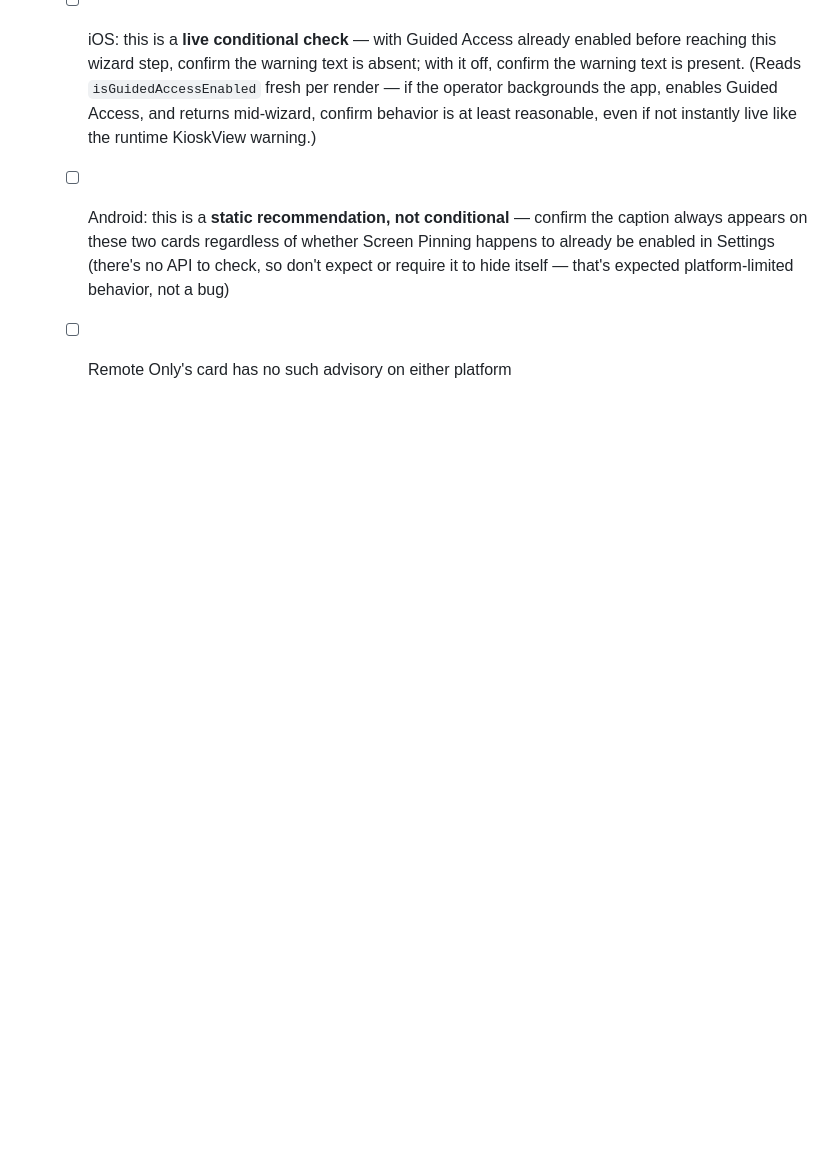
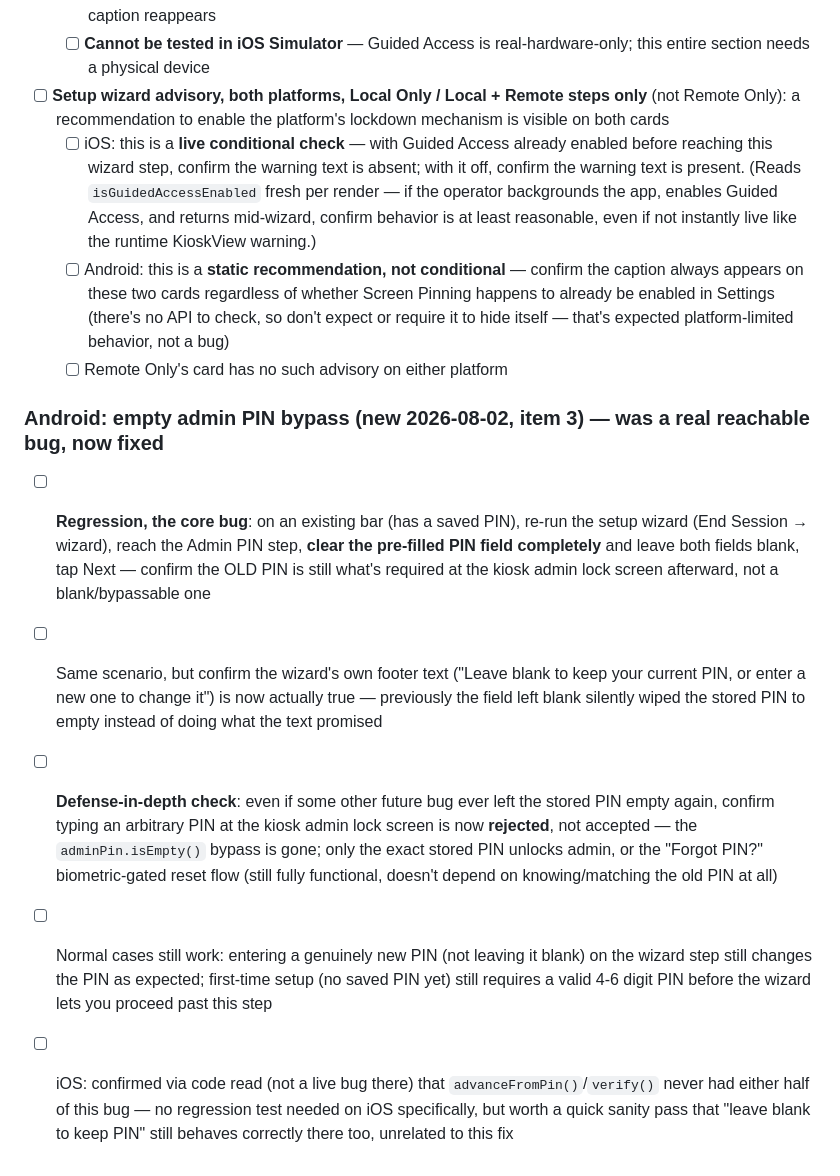
Before and after one commit to LaszloMarossy/jukebarweb, a Markdown page: testing.md, the part around the change. Rendered like a GitHub page; blank space fills up the shorter version.

```diff
--- a/testing.md
+++ b/testing.md
@@ -792,3 +792,25 @@ requires MDM/device-provisioning, explicitly out of scope this pass (see CLAUDE.
         enabled in Settings (there's no API to check, so don't expect or require it to hide itself —
         that's expected platform-limited behavior, not a bug)
   - [ ] Remote Only's card has no such advisory on either platform
+
+### Android: empty admin PIN bypass (new 2026-08-02, item 3) — was a real reachable bug, now fixed
+
+- [ ] **Regression, the core bug**: on an existing bar (has a saved PIN), re-run the setup wizard
+      (End Session → wizard), reach the Admin PIN step, **clear the pre-filled PIN field
+      completely** and leave both fields blank, tap Next — confirm the OLD PIN is still what's
+      required at the kiosk admin lock screen afterward, not a blank/bypassable one
+- [ ] Same scenario, but confirm the wizard's own footer text ("Leave blank to keep your current
+      PIN, or enter a new one to change it") is now actually true — previously the field left blank
+      silently wiped the stored PIN to empty instead of doing what the text promised
+- [ ] **Defense-in-depth check**: even if some other future bug ever left the stored PIN empty
+      again, confirm typing an arbitrary PIN at the kiosk admin lock screen is now **rejected**, not
+      accepted — the `adminPin.isEmpty()` bypass is gone; only the exact stored PIN unlocks admin,
+      or the "Forgot PIN?" biometric-gated reset flow (still fully functional, doesn't depend on
+      knowing/matching the old PIN at all)
+- [ ] Normal cases still work: entering a genuinely new PIN (not leaving it blank) on the wizard
+      step still changes the PIN as expected; first-time setup (no saved PIN yet) still requires a
+      valid 4-6 digit PIN before the wizard lets you proceed past this step
+- [ ] iOS: confirmed via code read (not a live bug there) that `advanceFromPin()`/`verify()` never
+      had either half of this bug — no regression test needed on iOS specifically, but worth a
+      quick sanity pass that "leave blank to keep PIN" still behaves correctly there too, unrelated
+      to this fix
```
Also changed, not shown: CLAUDE.md (+19 -0 lines).
